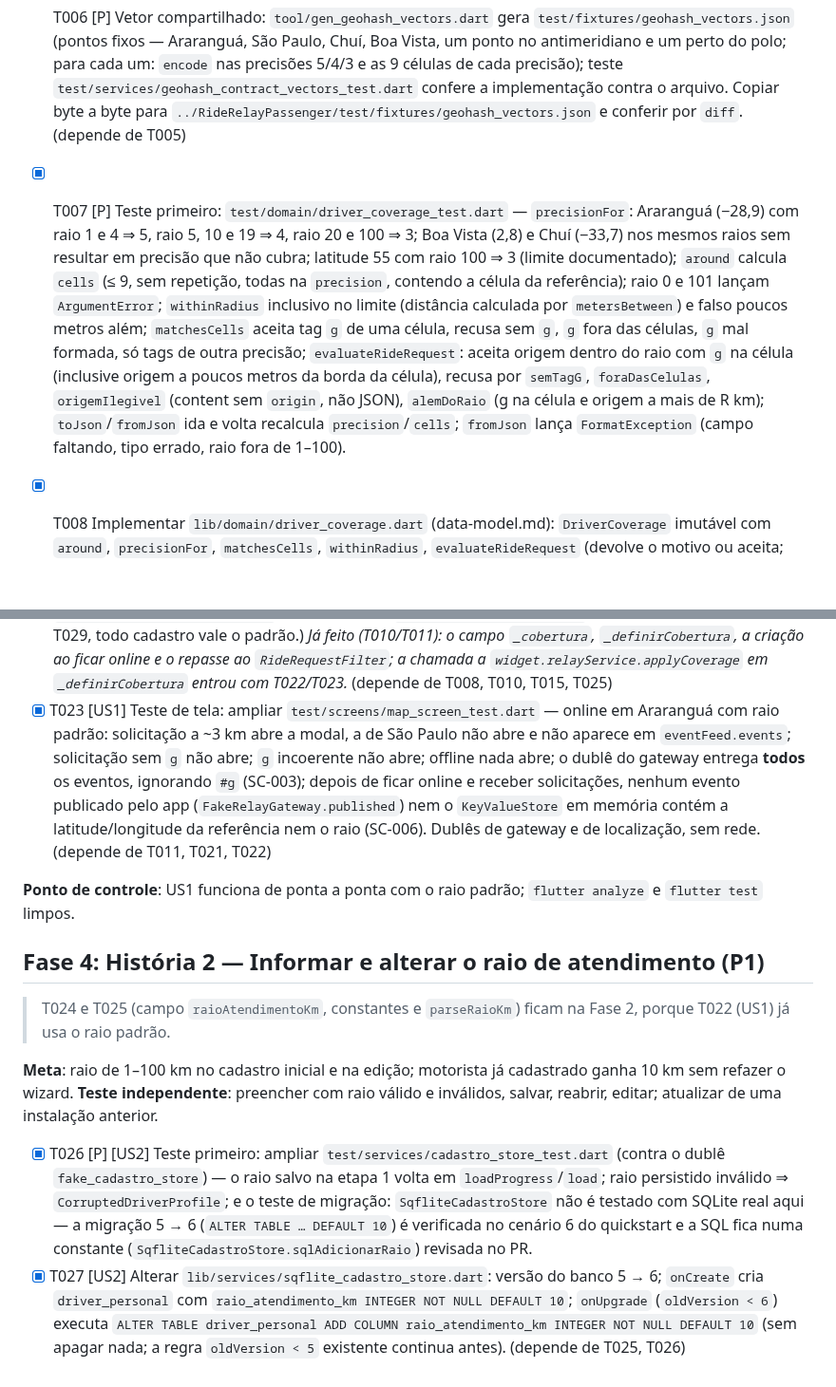
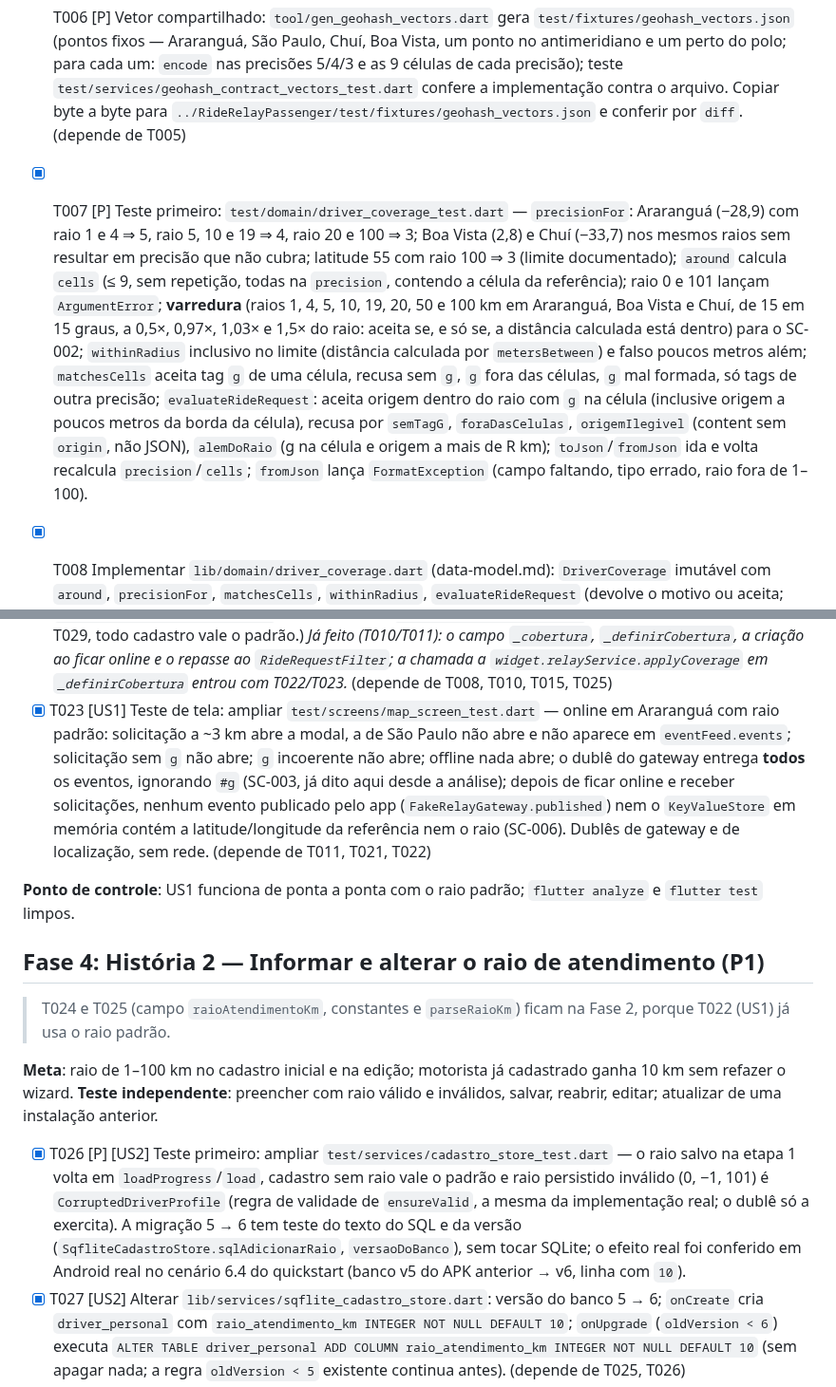
Before and after one commit to ozmartins/RideRelayDriver, a Markdown page: specs/027-filtro-geografico-solicitacoes/tasks.md, 2 parts joined by grey strips. Shown at 95% size. Drawn GitHub-style; blank space fills up the shorter version.

Commit message:
Resolve em tasks.md os achados LOW da análise da feature 027
C2: a T007 cita a varredura de origens que já existe no teste da cobertura
(SC-002). D1: a T019 nomeia o arquivo de teste do RelayHostCore. D2: a T026
passa a dizer o que o teste cobre de fato e remete a conferência da migração
ao cenário 6.4, feito em Android real. C3 e X1 já estavam atendidos (o texto
da T023 e o R8 do research).

Co-Authored-By: Claude Sonnet 5.5 <noreply@anthropic.com>

```diff
--- a/specs/027-filtro-geografico-solicitacoes/tasks.md
+++ b/specs/027-filtro-geografico-solicitacoes/tasks.md
@@ -26,7 +26,7 @@ fixa e ciclo online/offline (P2).
 - [x] T004 [P] Teste primeiro: `test/domain/geohash_test.dart` — âncoras independentes `encode(42.605, -5.603, 5) == 'ezs42'` e `encode(57.64911, 10.40744, 11) == 'u4pruydqqvj'`; prefixo (a precisão 4 e 3 são prefixos da 5); `neighbors` devolve 8 células distintas no meio do mapa, dá a volta no antimeridiano (lon ±180) e devolve menos de 8 sem vizinha além dos polos; `isValid` aceita comprimento 3–5 no alfabeto e recusa vazio, maiúscula, `a`/`i`/`l`/`o` (fora do alfabeto) e comprimento 2 ou 6; `encode` com lat/lon fora da faixa lança `ArgumentError`; alturas/larguras de célula batem com a tabela do research (R3) a 0,01 km.
 - [x] T005 Implementar `lib/domain/geohash.dart` (data-model.md): `encode`, `neighbors`, `cellWithNeighbors`, `isValid`, `cellHeightKm`, `cellWidthKm`, `kPrecisoesDaTag = [5, 4, 3]`; Dart puro, sem importar terceiros. (depende de T004)
 - [x] T006 [P] Vetor compartilhado: `tool/gen_geohash_vectors.dart` gera `test/fixtures/geohash_vectors.json` (pontos fixos — Araranguá, São Paulo, Chuí, Boa Vista, um ponto no antimeridiano e um perto do polo; para cada um: `encode` nas precisões 5/4/3 e as 9 células de cada precisão); teste `test/services/geohash_contract_vectors_test.dart` confere a implementação contra o arquivo. Copiar byte a byte para `../RideRelayPassenger/test/fixtures/geohash_vectors.json` e conferir por `diff`. (depende de T005)
-- [x] T007 [P] Teste primeiro: `test/domain/driver_coverage_test.dart` — `precisionFor`: Araranguá (−28,9) com raio 1 e 4 ⇒ 5, raio 5, 10 e 19 ⇒ 4, raio 20 e 100 ⇒ 3; Boa Vista (2,8) e Chuí (−33,7) nos mesmos raios sem resultar em precisão que não cubra; latitude 55 com raio 100 ⇒ 3 (limite documentado); `around` calcula `cells` (≤ 9, sem repetição, todas na `precision`, contendo a célula da referência); raio 0 e 101 lançam `ArgumentError`; `withinRadius` inclusivo no limite (distância calculada por `metersBetween`) e falso poucos metros além; `matchesCells` aceita tag `g` de uma célula, recusa sem `g`, `g` fora das células, `g` mal formada, só tags de outra precisão; `evaluateRideRequest`: aceita origem dentro do raio com `g` na célula (inclusive origem a poucos metros da borda da célula), recusa por `semTagG`, `foraDasCelulas`, `origemIlegivel` (content sem `origin`, não JSON), `alemDoRaio` (g na célula e origem a mais de R km); `toJson`/`fromJson` ida e volta recalcula `precision`/`cells`; `fromJson` lança `FormatException` (campo faltando, tipo errado, raio fora de 1–100).
+- [x] T007 [P] Teste primeiro: `test/domain/driver_coverage_test.dart` — `precisionFor`: Araranguá (−28,9) com raio 1 e 4 ⇒ 5, raio 5, 10 e 19 ⇒ 4, raio 20 e 100 ⇒ 3; Boa Vista (2,8) e Chuí (−33,7) nos mesmos raios sem resultar em precisão que não cubra; latitude 55 com raio 100 ⇒ 3 (limite documentado); `around` calcula `cells` (≤ 9, sem repetição, todas na `precision`, contendo a célula da referência); raio 0 e 101 lançam `ArgumentError`; **varredura** (raios 1, 4, 5, 10, 19, 20, 50 e 100 km em Araranguá, Boa Vista e Chuí, de 15 em 15 graus, a 0,5×, 0,97×, 1,03× e 1,5× do raio: aceita se, e só se, a distância calculada está dentro) para o SC-002; `withinRadius` inclusivo no limite (distância calculada por `metersBetween`) e falso poucos metros além; `matchesCells` aceita tag `g` de uma célula, recusa sem `g`, `g` fora das células, `g` mal formada, só tags de outra precisão; `evaluateRideRequest`: aceita origem dentro do raio com `g` na célula (inclusive origem a poucos metros da borda da célula), recusa por `semTagG`, `foraDasCelulas`, `origemIlegivel` (content sem `origin`, não JSON), `alemDoRaio` (g na célula e origem a mais de R km); `toJson`/`fromJson` ida e volta recalcula `precision`/`cells`; `fromJson` lança `FormatException` (campo faltando, tipo errado, raio fora de 1–100).
 - [x] T008 Implementar `lib/domain/driver_coverage.dart` (data-model.md): `DriverCoverage` imutável com `around`, `precisionFor`, `matchesCells`, `withinRadius`, `evaluateRideRequest` (devolve o motivo ou aceita; única implementação da regra 8), `toJson`/`fromJson` estritos, igualdade por valor. Reutiliza `metersBetween` de `lib/domain/geo_distance.dart`. (depende de T005, T007)
 - [x] T009 [P] Teste primeiro: ampliar `test/domain/ride_request_filter_test.dart` — `evaluate(event, state, coverage: …)` recusa `semReferencia` com cobertura nula e motorista online; recusa `foraDaCobertura` (sem `g`, `g` fora das células, além do raio); aceita dentro; a ordem é `offline → emCorrida → malformada → geográfica → pagamentoNaoAceito` (um evento malformado e fora do raio é `malformada`; um fora do raio e com pagamento não aceito é `foraDaCobertura`); cobertura não altera os demais casos já cobertos.
 - [x] T010 Alterar `lib/domain/ride_request_filter.dart`: parâmetro `required DriverCoverage? coverage` em `evaluate`, `RideRequestRefusal.semReferencia` e `foraDaCobertura`, passo geográfico entre `malformada` e `pagamentoNaoAceito` chamando `coverage.evaluateRideRequest`. Atualizar os chamadores existentes para compilarem. (depende de T008, T009) *Feito junto com T011, para a suíte ficar verde: `MapScreen` já cria a cobertura e `RelayHostCore` tem o campo `coverage` (T020/T022/T031 abaixo dizem o que falta).*
@@ -53,7 +53,7 @@ fixa e ciclo online/offline (P2).
 - [x] T020 [US1] Alterar `lib/services/background/relay_host_core.dart`: guarda `_coverage` só em memória; em `ServiceSetCoverage` chama `relays.applyCoverage` e, se necessário, atualiza o estado interno; em `_onIncoming`, para `20001` com cobertura, aplicar `evaluateRideRequest` **antes** da deduplicação e antes de repassar; passar `_coverage` a `RideRequestFilter.evaluate` em `_onRideRequest`. O campo público `coverage` veio com T010/T011; aqui entraram a mensagem, o `applyCoverage`, o descarte antes da deduplicação e a conferência de que nada vai ao `ServiceStateStore`. (depende de T010, T018, T019)
 - [x] T021 [US1] Alterar `lib/main.dart`: `EventFeed(coverage: () => _relayService.coverage, …)`. (depende de T013, T015)
 - [x] T022 [US1] Alterar `lib/screens/map_screen.dart` (mínimo para a história funcionar): campo `_cobertura`; ao ficar online (`_alternarStatus`) criar `DriverCoverage.around(posição, _perfil.raioAtendimentoKm ?? kRaioPadraoKm)` e chamar `widget.relayService.applyCoverage`; ao ficar offline chamar `applyCoverage(null)`; passar `_cobertura` a `RideRequestFilter.evaluate` em `_processarSolicitacaoRecebida`. (O raio vem de `_perfil.raioAtendimentoKm`, criado em T025; sem a tela de T029, todo cadastro vale o padrão.) *Já feito (T010/T011): o campo `_cobertura`, `_definirCobertura`, a criação ao ficar online e o repasse ao `RideRequestFilter`; a chamada a `widget.relayService.applyCoverage` em `_definirCobertura` entrou com T022/T023.* (depende de T008, T010, T015, T025)
-- [x] T023 [US1] Teste de tela: ampliar `test/screens/map_screen_test.dart` — online em Araranguá com raio padrão: solicitação a ~3 km abre a modal, a de São Paulo não abre e não aparece em `eventFeed.events`; solicitação sem `g` não abre; `g` incoerente não abre; offline nada abre; o dublê do gateway entrega **todos** os eventos, ignorando `#g` (SC-003); depois de ficar online e receber solicitações, nenhum evento publicado pelo app (`FakeRelayGateway.published`) nem o `KeyValueStore` em memória contém a latitude/longitude da referência nem o raio (SC-006). Dublês de gateway e de localização, sem rede. (depende de T011, T021, T022)
+- [x] T023 [US1] Teste de tela: ampliar `test/screens/map_screen_test.dart` — online em Araranguá com raio padrão: solicitação a ~3 km abre a modal, a de São Paulo não abre e não aparece em `eventFeed.events`; solicitação sem `g` não abre; `g` incoerente não abre; offline nada abre; o dublê do gateway entrega **todos** os eventos, ignorando `#g` (SC-003, já dito aqui desde a análise); depois de ficar online e receber solicitações, nenhum evento publicado pelo app (`FakeRelayGateway.published`) nem o `KeyValueStore` em memória contém a latitude/longitude da referência nem o raio (SC-006). Dublês de gateway e de localização, sem rede. (depende de T011, T021, T022)
 
 **Ponto de controle**: US1 funciona de ponta a ponta com o raio padrão; `flutter analyze` e `flutter test` limpos.
 
@@ -64,7 +64,7 @@ fixa e ciclo online/offline (P2).
 **Meta**: raio de 1–100 km no cadastro inicial e na edição; motorista já cadastrado ganha 10 km sem refazer o wizard.
 **Teste independente**: preencher com raio válido e inválidos, salvar, reabrir, editar; atualizar de uma instalação anterior.
 
-- [x] T026 [P] [US2] Teste primeiro: ampliar `test/services/cadastro_store_test.dart` (contra o dublê `fake_cadastro_store`) — o raio salvo na etapa 1 volta em `loadProgress`/`load`; raio persistido inválido ⇒ `CorruptedDriverProfile`; e o teste de migração: `SqfliteCadastroStore` não é testado com SQLite real aqui — a migração 5 → 6 (`ALTER TABLE … DEFAULT 10`) é verificada no cenário 6 do quickstart e a SQL fica numa constante (`SqfliteCadastroStore.sqlAdicionarRaio`) revisada no PR.
+- [x] T026 [P] [US2] Teste primeiro: ampliar `test/services/cadastro_store_test.dart` — o raio salvo na etapa 1 volta em `loadProgress`/`load`, cadastro sem raio vale o padrão e raio persistido inválido (0, −1, 101) é `CorruptedDriverProfile` (regra de validade de `ensureValid`, a mesma da implementação real; o dublê só a exercita). A migração 5 → 6 tem teste do texto do SQL e da versão (`SqfliteCadastroStore.sqlAdicionarRaio`, `versaoDoBanco`), sem tocar SQLite; o efeito real foi conferido em Android real no cenário 6.4 do quickstart (banco v5 do APK anterior → v6, linha com `10`).
 - [x] T027 [US2] Alterar `lib/services/sqflite_cadastro_store.dart`: versão do banco 5 → 6; `onCreate` cria `driver_personal` com `raio_atendimento_km INTEGER NOT NULL DEFAULT 10`; `onUpgrade` (`oldVersion < 6`) executa `ALTER TABLE driver_personal ADD COLUMN raio_atendimento_km INTEGER NOT NULL DEFAULT 10` (sem apagar nada; a regra `oldVersion < 5` existente continua antes). (depende de T025, T026)
 - [x] T028 [P] [US2] Teste primeiro: ampliar `test/screens/cadastro_screen_test.dart` — a etapa 1 mostra "Raio de atendimento (km)" já com `10`; `''`, `0`, `101`, `abc`, `2,5` impedem avançar e exibem a mensagem com os limites; `1` e `100` passam; o valor vai em `DriverPersonalData.raioAtendimentoKm`; editar com cadastro completo traz o raio salvo; com um parâmetro `motoristaOnline: true` a tela mostra o aviso "O novo raio vale a partir da próxima vez que você ficar online" ao salvar.
 - [x] T029 [US2] Alterar `lib/screens/cadastro_screen.dart`: campo numérico "Raio de atendimento (km)" na etapa 1 (componente e estilo dos demais, `screens/identidade_visual.dart`), validação via `DriverProfile.parseRaioKm`, parâmetro opcional `bool Function()? motoristaOnline` e o aviso; `lib/screens/more_screen.dart` passa `() => relayService.coverage != null` (a conexão já sabe: cobertura existe ⇔ online com referência), sem criar notificador novo nem tocar em `main.dart`/`_Shell`; testes não passam o parâmetro (padrão: sem aviso); `lib/screens/map_screen.dart` passa a usar o raio do cadastro real em T022 (`_perfil.raioAtendimentoKm`) e aceita `driverProfile` atualizado sem tocar na cobertura já criada. (depende de T022, T025, T028)
```
Also changed, not shown: other parts of specs/027-filtro-geografico-solicitacoes/tasks.md (+1 -1 lines).
